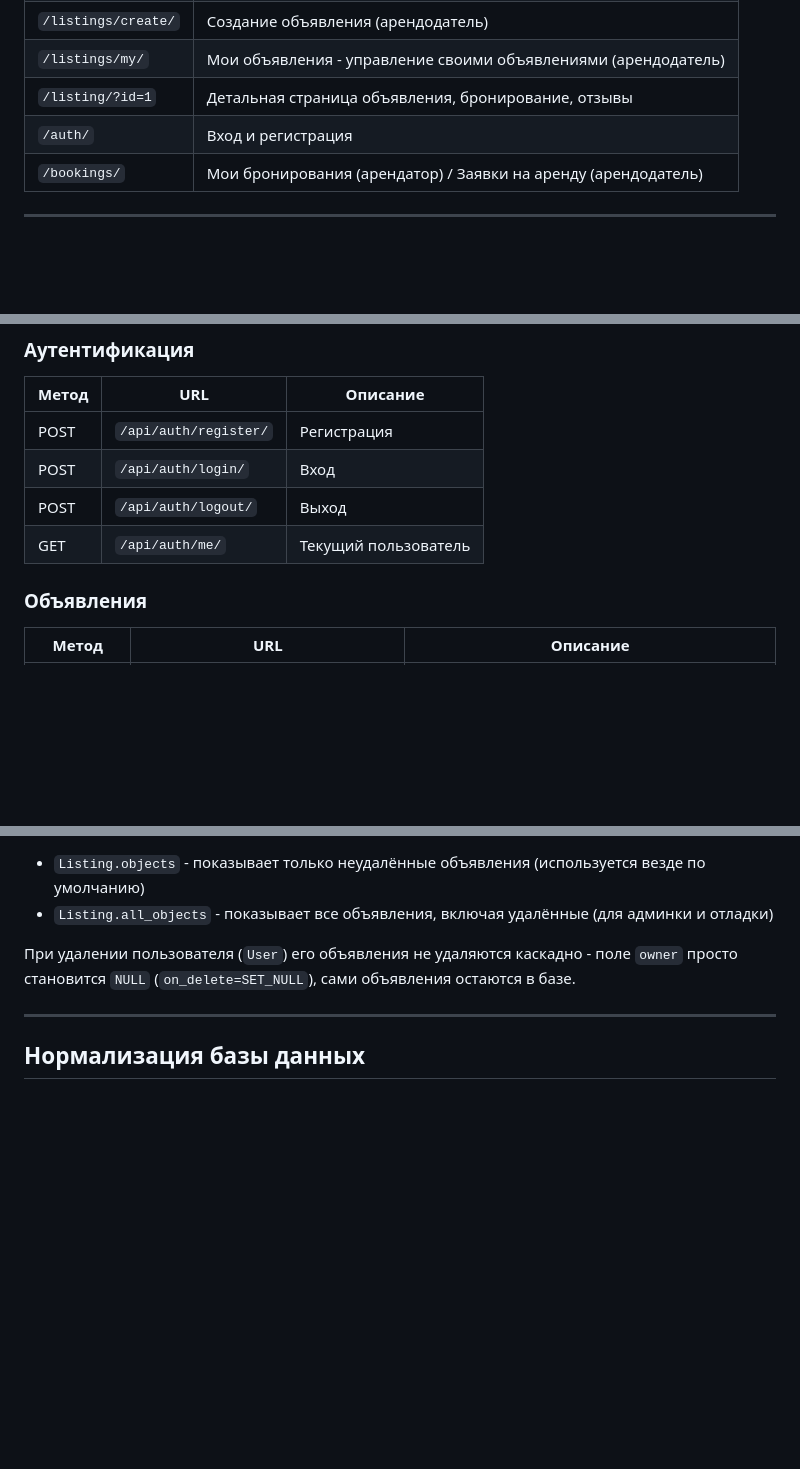
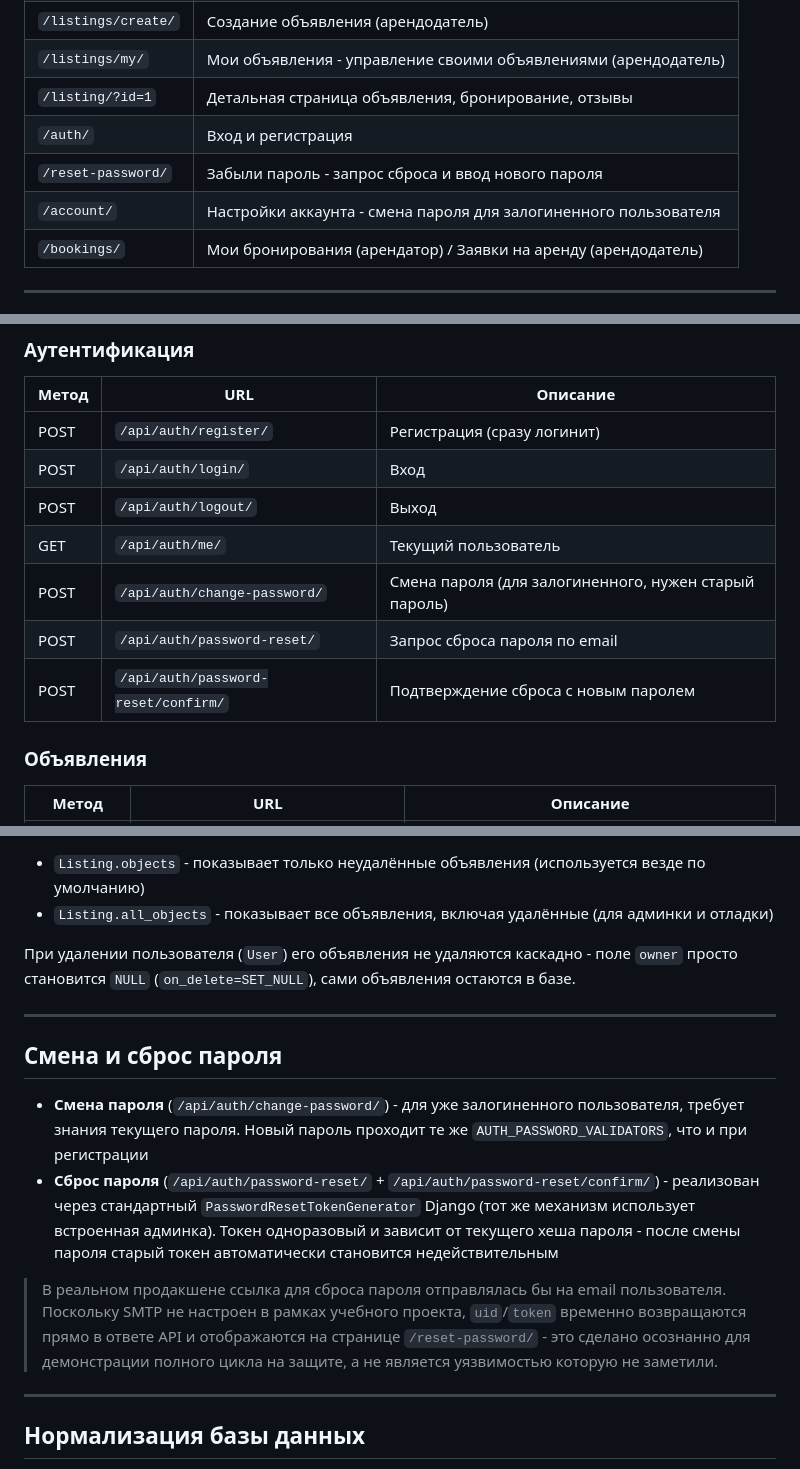
Before and after one commit to IcarusPlay/Django_Final_Project-IT-CAREER-HUB-, a Markdown page: README.md, 3 parts joined by grey strips. GitHub-like rendering; blank space fills up the shorter version.

Commit message:
Update READMY file

```diff
--- a/README.md
+++ b/README.md
@@ -101,6 +101,8 @@ docker-compose up --build
 | `/listings/my/` | Мои объявления - управление своими объявлениями (арендодатель) |
 | `/listing/?id=1` | Детальная страница объявления, бронирование, отзывы |
 | `/auth/` | Вход и регистрация |
+| `/reset-password/` | Забыли пароль - запрос сброса и ввод нового пароля |
+| `/account/` | Настройки аккаунта - смена пароля для залогиненного пользователя |
 | `/bookings/` | Мои бронирования (арендатор) / Заявки на аренду (арендодатель) |
 
 ---
@@ -142,10 +144,13 @@ Django_Final_Project/
 ### Аутентификация
 | Метод | URL | Описание |
 |-------|-----|----------|
-| POST | `/api/auth/register/` | Регистрация |
+| POST | `/api/auth/register/` | Регистрация (сразу логинит) |
 | POST | `/api/auth/login/` | Вход |
 | POST | `/api/auth/logout/` | Выход |
 | GET | `/api/auth/me/` | Текущий пользователь |
+| POST | `/api/auth/change-password/` | Смена пароля (для залогиненного, нужен старый пароль) |
+| POST | `/api/auth/password-reset/` | Запрос сброса пароля по email |
+| POST | `/api/auth/password-reset/confirm/` | Подтверждение сброса с новым паролем |
 
 ### Объявления
 | Метод | URL | Описание |
@@ -242,6 +249,15 @@ class Role(models.TextChoices):
 
 ---
 
+## Смена и сброс пароля
+
+- **Смена пароля** (`/api/auth/change-password/`) - для уже залогиненного пользователя, требует знания текущего пароля. Новый пароль проходит те же `AUTH_PASSWORD_VALIDATORS`, что и при регистрации
+- **Сброс пароля** (`/api/auth/password-reset/` + `/api/auth/password-reset/confirm/`) - реализован через стандартный `PasswordResetTokenGenerator` Django (тот же механизм использует встроенная админка). Токен одноразовый и зависит от текущего хеша пароля - после смены пароля старый токен автоматически становится недействительным
+
+> В реальном продакшене ссылка для сброса пароля отправлялась бы на email пользователя. Поскольку SMTP не настроен в рамках учебного проекта, `uid`/`token` временно возвращаются прямо в ответе API и отображаются на странице `/reset-password/` - это сделано осознанно для демонстрации полного цикла на защите, а не является уязвимостью которую не заметили.
+
+---
+
 ## Нормализация базы данных
 
 База данных приведена к третьей нормальной форме (3NF). Например, модель `Review` не хранит `listing` напрямую, хотя связь напрашивается - объявление всегда доступно через `review.booking.listing`. Хранение `listing` отдельно было бы транзитивной зависимостью (значение зависящее не от первичного ключа `Review`, а от другого поля - `booking`), что нарушает 3NF.
```
Also changed, not shown: other parts of README.md (+2 -0 lines).
